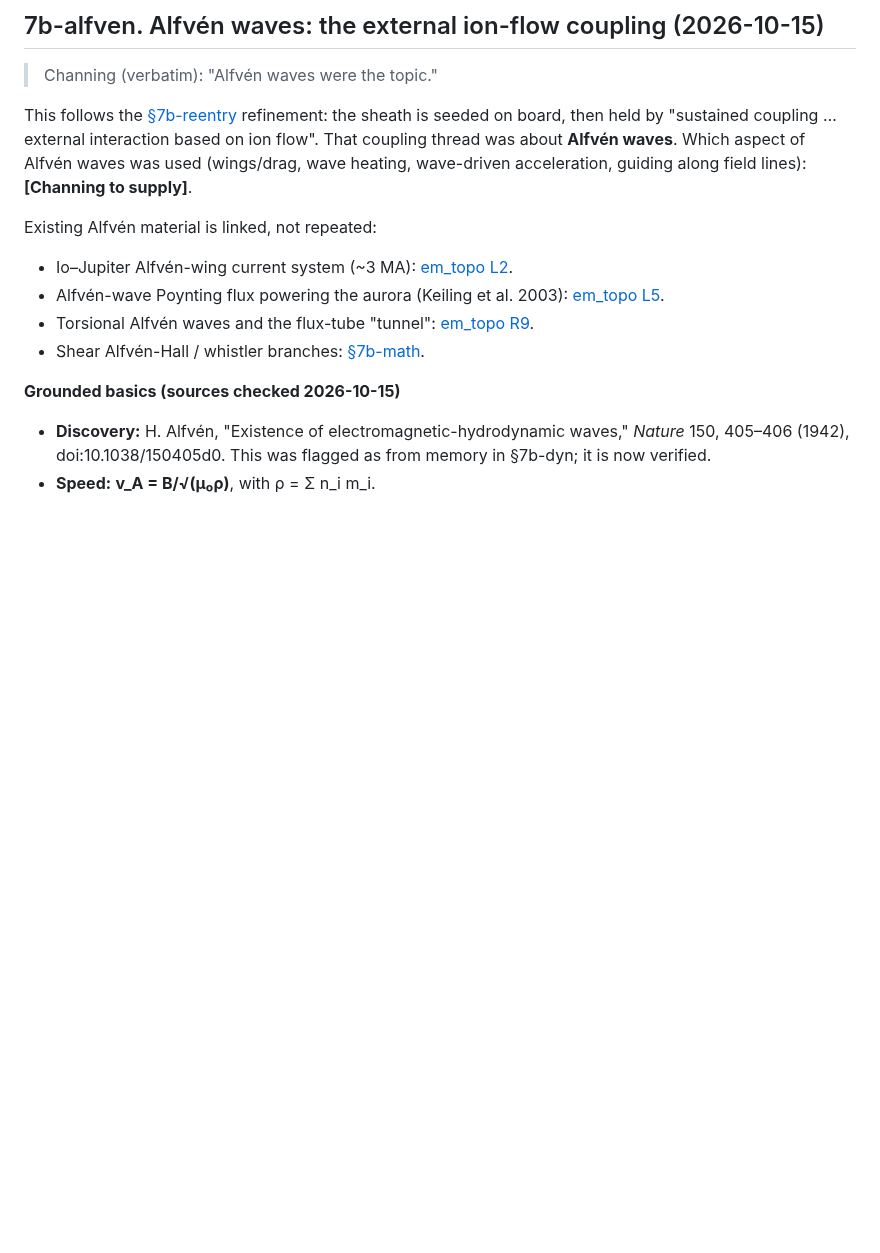
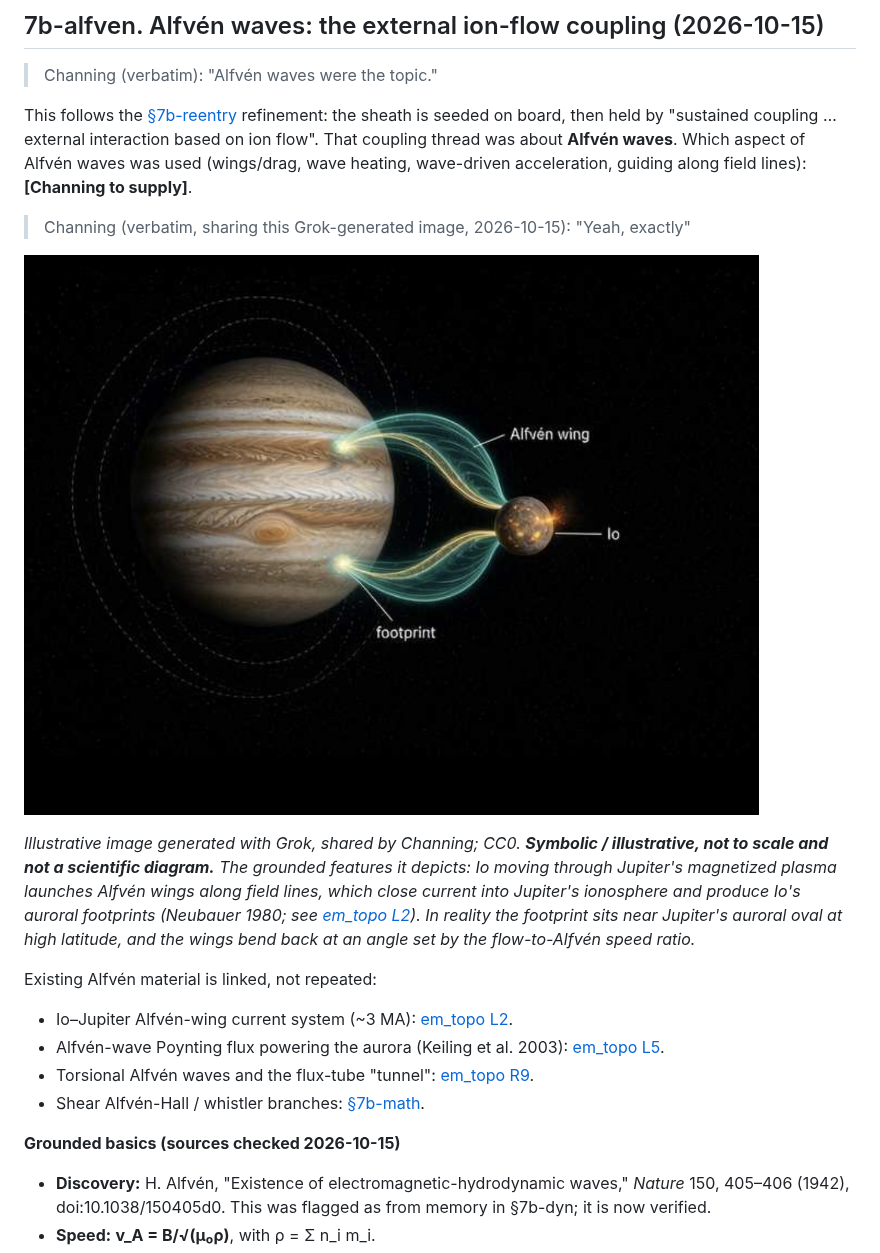
Before and after one commit to channingchenry-sketch/RGRF, a Markdown page: docs/tungsten_bismuth_core.md, the part around the change. GitHub-like rendering; pictures changed too: docs/images/io_alfven_wings_grok.jpg (added); blank space fills up the shorter version.

Commit message:
§7b-alfven: add Channing's Grok-generated Io Alfvén-wing illustration (CC0, labeled illustrative)

```diff
--- a/docs/tungsten_bismuth_core.md
+++ b/docs/tungsten_bismuth_core.md
@@ -490,6 +490,12 @@ Implication: at MHz heartbeat frequencies, induced currents in a W shell stay wi
 
 This follows the [§7b-reentry](#7b-reentry-re-entry-as-a-control-method-that-we-create-2026-10-15) refinement: the sheath is seeded on board, then held by "sustained coupling … external interaction based on ion flow". That coupling thread was about **Alfvén waves**. Which aspect of Alfvén waves was used (wings/drag, wave heating, wave-driven acceleration, guiding along field lines): **[Channing to supply]**.
 
+> Channing (verbatim, sharing this Grok-generated image, 2026-10-15): "Yeah, exactly"
+
+![Io's Alfvén wings linking Io to its auroral footprints on Jupiter (illustrative Grok-generated image)](images/io_alfven_wings_grok.jpg)
+
+*Illustrative image generated with Grok, shared by Channing; CC0. **Symbolic / illustrative, not to scale and not a scientific diagram.** The grounded features it depicts: Io moving through Jupiter's magnetized plasma launches Alfvén wings along field lines, which close current into Jupiter's ionosphere and produce Io's auroral footprints (Neubauer 1980; see [em_topo L2](em_topological_gravity_review.md#l2-vortex-fields-between-planets-and-moons)). In reality the footprint sits near Jupiter's auroral oval at high latitude, and the wings bend back at an angle set by the flow-to-Alfvén speed ratio.*
+
 Existing Alfvén material is linked, not repeated:
 - Io–Jupiter Alfvén-wing current system (~3 MA): [em_topo L2](em_topological_gravity_review.md#l2-vortex-fields-between-planets-and-moons).
 - Alfvén-wave Poynting flux powering the aurora (Keiling et al. 2003): [em_topo L5](em_topological_gravity_review.md#l5-field-lines--longitudinal-energy-channels-recurring-thread).
```
